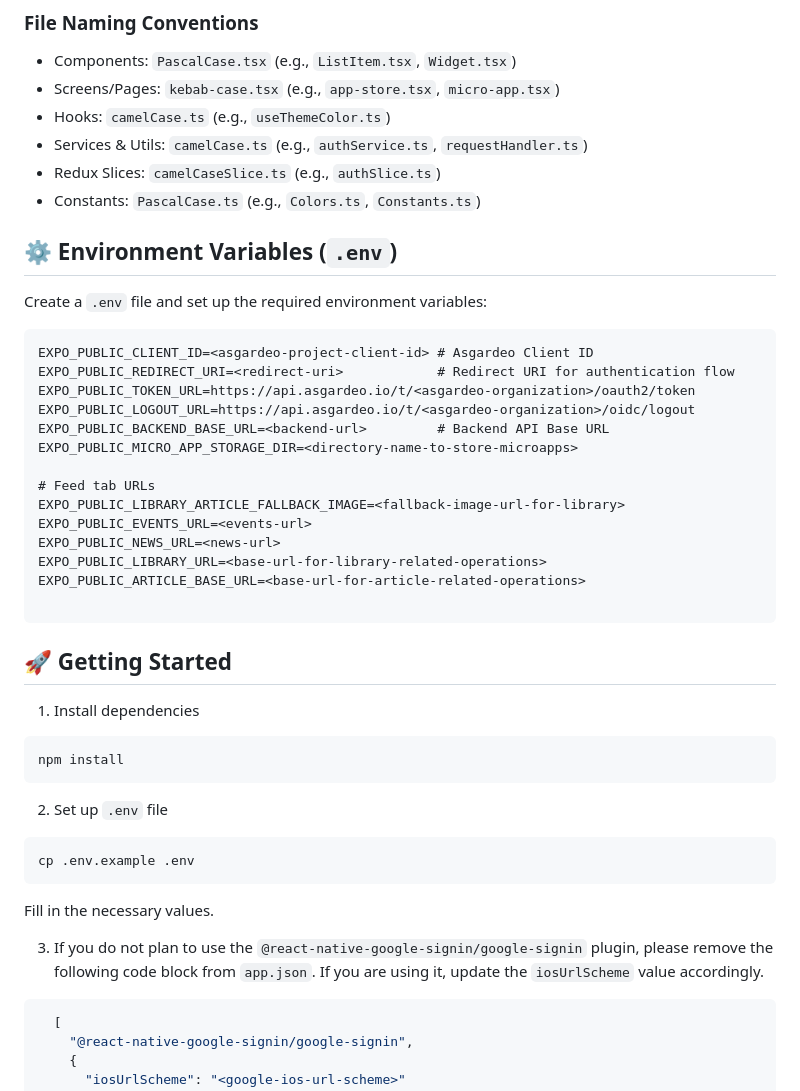
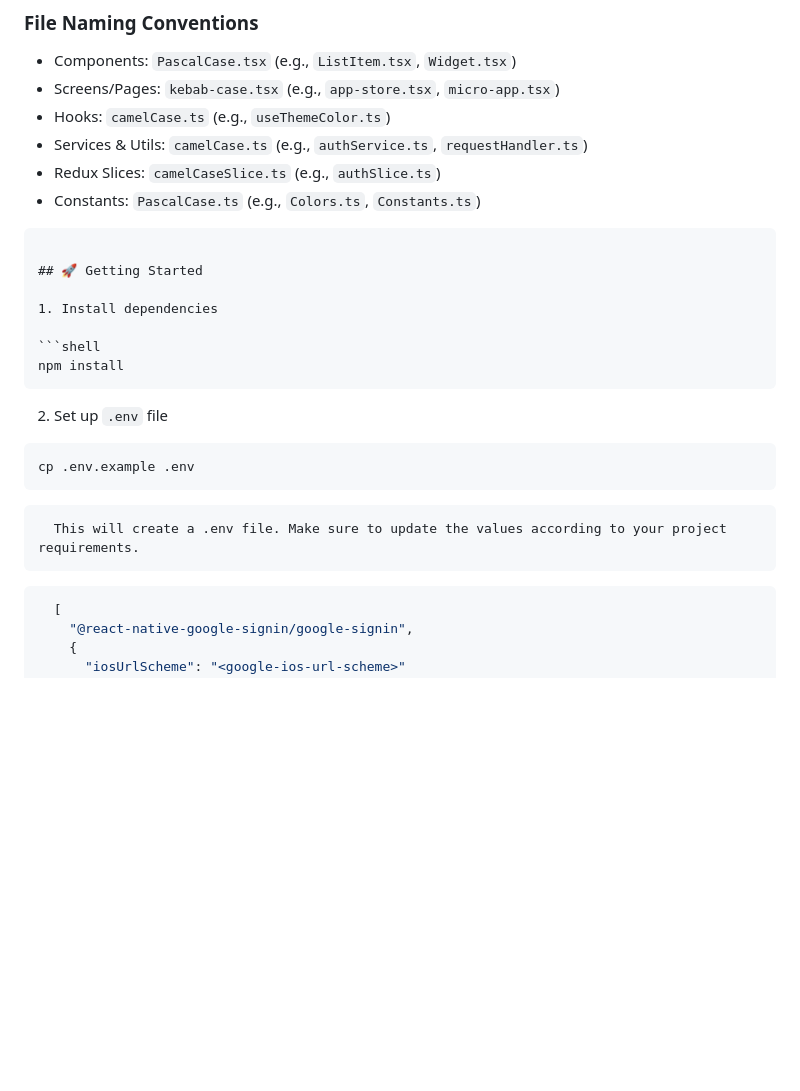
Before and after one commit to wso2-open-operations/superapp-mobile, a Markdown page: frontend/README.md, the part around one of its changes. Rendered like a GitHub page; blank space fills up the shorter version.

Commit message:
Update README to simplify .env setup instructions
Removed detailed environment variable documentation and example values from the README. Added a concise note instructing users to update the .env file according to project requirements.

````diff
--- a/frontend/README.md
+++ b/frontend/README.md
@@ -234,25 +234,6 @@ build/
 - Redux Slices: `camelCaseSlice.ts` (e.g., `authSlice.ts`)
 - Constants: `PascalCase.ts` (e.g., `Colors.ts`, `Constants.ts`)
 
-## ⚙️ Environment Variables (`.env`)
-
-Create a `.env` file and set up the required environment variables:
-
-```dotenv
-EXPO_PUBLIC_CLIENT_ID=<asgardeo-project-client-id> # Asgardeo Client ID
-EXPO_PUBLIC_REDIRECT_URI=<redirect-uri>            # Redirect URI for authentication flow
-EXPO_PUBLIC_TOKEN_URL=https://api.asgardeo.io/t/<asgardeo-organization>/oauth2/token
-EXPO_PUBLIC_LOGOUT_URL=https://api.asgardeo.io/t/<asgardeo-organization>/oidc/logout
-EXPO_PUBLIC_BACKEND_BASE_URL=<backend-url>         # Backend API Base URL
-EXPO_PUBLIC_MICRO_APP_STORAGE_DIR=<directory-name-to-store-microapps>
-
-# Feed tab URLs
-EXPO_PUBLIC_LIBRARY_ARTICLE_FALLBACK_IMAGE=<fallback-image-url-for-library>
-EXPO_PUBLIC_EVENTS_URL=<events-url>
-EXPO_PUBLIC_NEWS_URL=<news-url>
-EXPO_PUBLIC_LIBRARY_URL=<base-url-for-library-related-operations>
-EXPO_PUBLIC_ARTICLE_BASE_URL=<base-url-for-article-related-operations>
-
 ```
 
 ## 🚀 Getting Started
@@ -269,12 +250,7 @@ npm install
 cp .env.example .env
 ```
 
-   Fill in the necessary values.
-
-
-
-3. If you do not plan to use the `@react-native-google-signin/google-signin` plugin, please remove the following code block from `app.json`. If you are using it, update the `iosUrlScheme` value accordingly.
-
+      This will create a .env file. Make sure to update the values according to your project requirements.
 
 
 ```shell
````
Also changed, not shown: other parts of frontend/README.md (+7 -4 lines).
